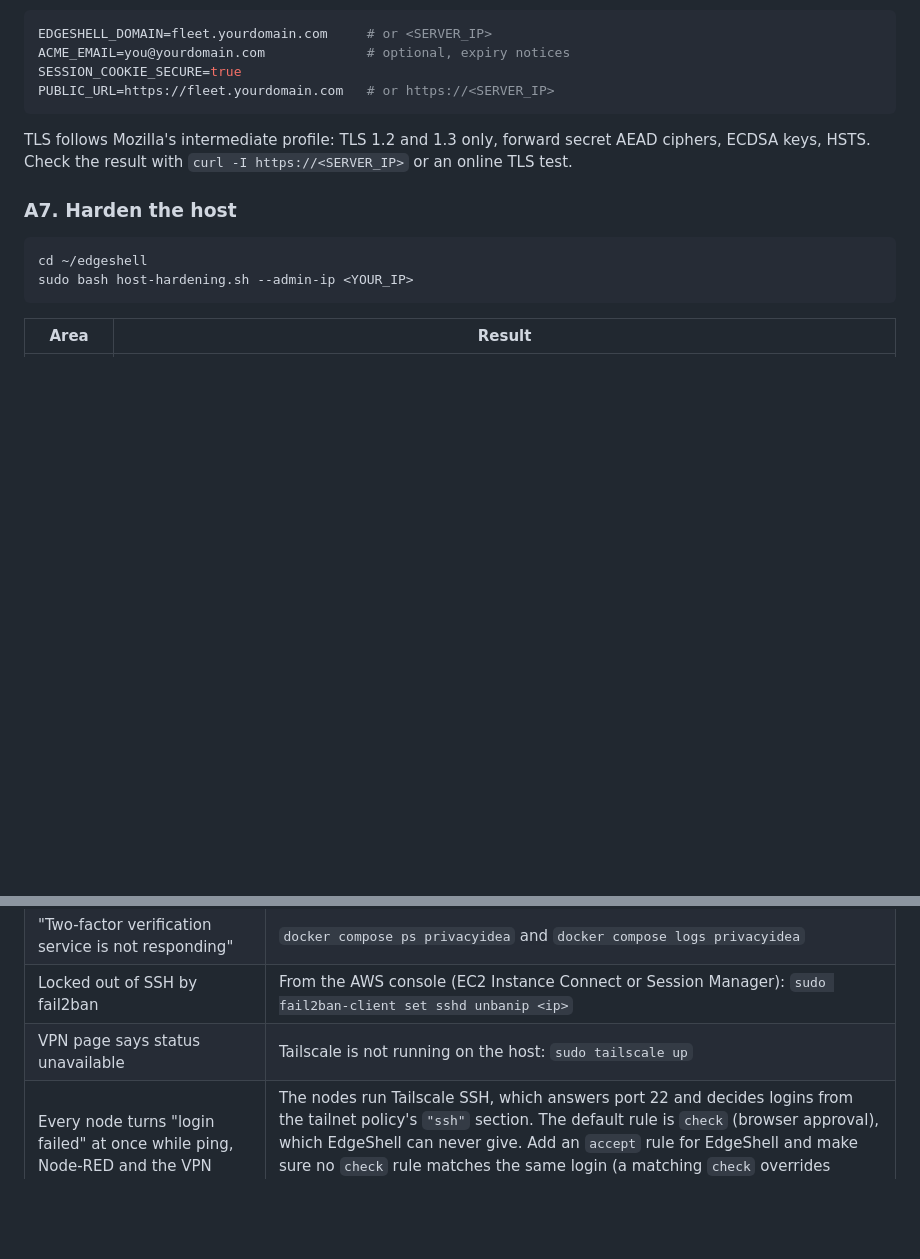
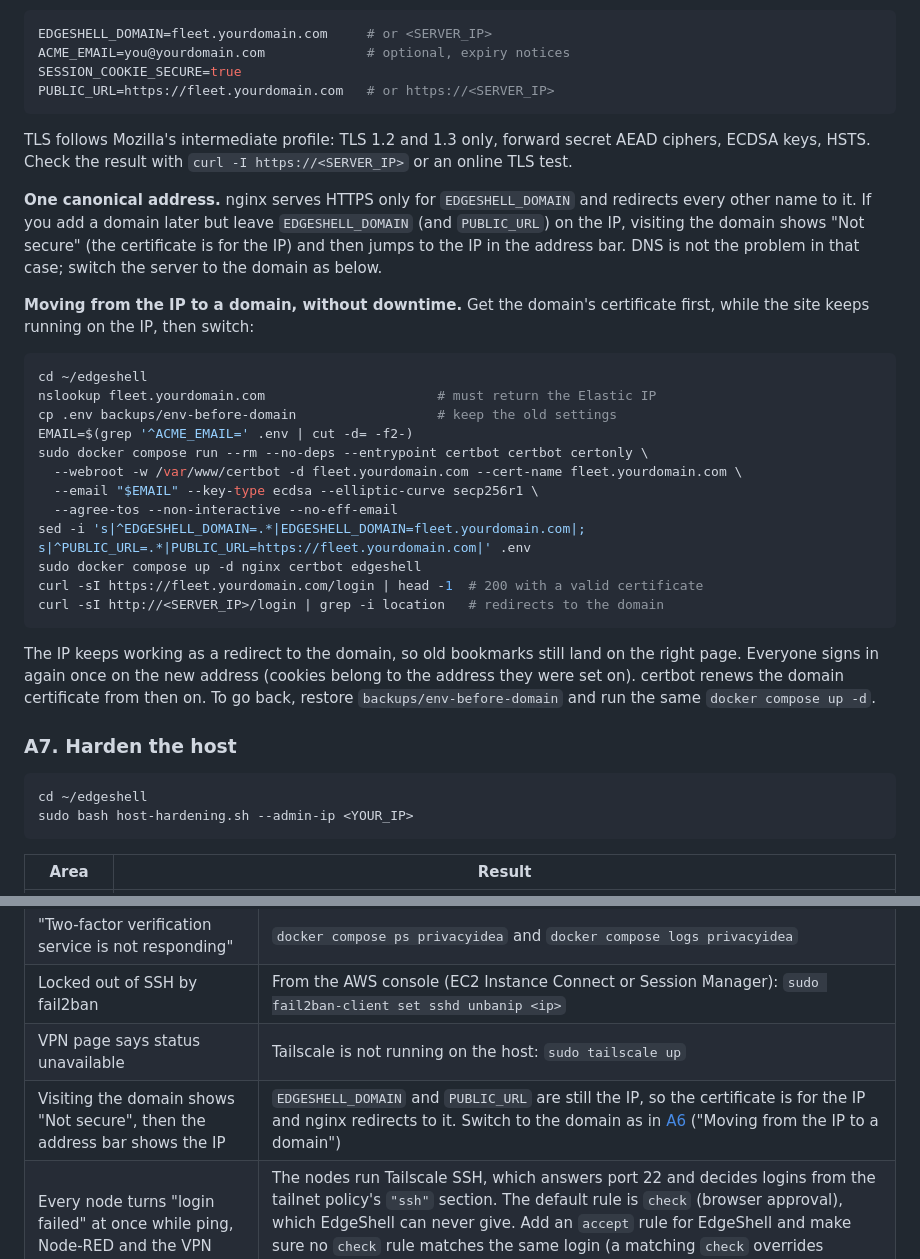
Before and after one commit to 855princekumar/edgeshell, a Markdown page: docs/DEPLOY-EC2.md, 2 parts joined by grey strips. Drawn GitHub-style; blank space fills up the shorter version.

Commit message:
Docs: one canonical address, moving from the IP to a domain without downtime
- Why a domain added later shows "Not secure" and jumps to the IP while
  EDGESHELL_DOMAIN and PUBLIC_URL still name the IP (nginx redirects every
  other name to the configured one)
- Step-by-step switch: issue the domain certificate first while the site runs
  on the IP, then change .env and restart; the IP keeps redirecting
- Troubleshooting entry

Co-Authored-By: Claude Opus 5.5 <noreply@anthropic.com>

````diff
--- a/docs/DEPLOY-EC2.md
+++ b/docs/DEPLOY-EC2.md
@@ -121,6 +121,37 @@ TLS follows Mozilla's intermediate profile: TLS 1.2 and 1.3 only, forward
 secret AEAD ciphers, ECDSA keys, HSTS. Check the result with
 `curl -I https://<SERVER_IP>` or an online TLS test.
 
+**One canonical address.** nginx serves HTTPS only for `EDGESHELL_DOMAIN` and
+redirects every other name to it. If you add a domain later but leave
+`EDGESHELL_DOMAIN` (and `PUBLIC_URL`) on the IP, visiting the domain shows "Not
+secure" (the certificate is for the IP) and then jumps to the IP in the
+address bar. DNS is not the problem in that case; switch the server to the
+domain as below.
+
+**Moving from the IP to a domain, without downtime.** Get the domain's
+certificate first, while the site keeps running on the IP, then switch:
+
+```bash
+cd ~/edgeshell
+nslookup fleet.yourdomain.com                      # must return the Elastic IP
+cp .env backups/env-before-domain                  # keep the old settings
+EMAIL=$(grep '^ACME_EMAIL=' .env | cut -d= -f2-)
+sudo docker compose run --rm --no-deps --entrypoint certbot certbot certonly \
+  --webroot -w /var/www/certbot -d fleet.yourdomain.com --cert-name fleet.yourdomain.com \
+  --email "$EMAIL" --key-type ecdsa --elliptic-curve secp256r1 \
+  --agree-tos --non-interactive --no-eff-email
+sed -i 's|^EDGESHELL_DOMAIN=.*|EDGESHELL_DOMAIN=fleet.yourdomain.com|; s|^PUBLIC_URL=.*|PUBLIC_URL=https://fleet.yourdomain.com|' .env
+sudo docker compose up -d nginx certbot edgeshell
+curl -sI https://fleet.yourdomain.com/login | head -1  # 200 with a valid certificate
+curl -sI http://<SERVER_IP>/login | grep -i location   # redirects to the domain
+```
+
+The IP keeps working as a redirect to the domain, so old bookmarks still land
+on the right page. Everyone signs in again once on the new address (cookies
+belong to the address they were set on). certbot renews the domain
+certificate from then on. To go back, restore `backups/env-before-domain` and
+run the same `docker compose up -d`.
+
 ### A7. Harden the host
 
 ```bash
@@ -213,6 +244,7 @@ Docker Hub page has the upgrade steps.
 | "Two-factor verification service is not responding" | `docker compose ps privacyidea` and `docker compose logs privacyidea` |
 | Locked out of SSH by fail2ban | From the AWS console (EC2 Instance Connect or Session Manager): `sudo fail2ban-client set sshd unbanip <ip>` |
 | VPN page says status unavailable | Tailscale is not running on the host: `sudo tailscale up` |
+| Visiting the domain shows "Not secure", then the address bar shows the IP | `EDGESHELL_DOMAIN` and `PUBLIC_URL` are still the IP, so the certificate is for the IP and nginx redirects to it. Switch to the domain as in [A6](#a6-https-free-certificate-automatic-renewal) ("Moving from the IP to a domain") |
 | Every node turns "login failed" at once while ping, Node-RED and the VPN page are fine; the message mentions Tailscale SSH | The nodes run Tailscale SSH, which answers port 22 and decides logins from the tailnet policy's `"ssh"` section. The default rule is `check` (browser approval), which EdgeShell can never give. Add an `accept` rule for EdgeShell and make sure no `check` rule matches the same login (a matching `check` overrides `accept`, whatever the order), or turn Tailscale SSH off on the nodes. Exact rules, safe steps and how to verify: [Tailscale SSH on the nodes](VPN-NETWORK.md#tailscale-ssh-on-the-nodes). Nodes resume by themselves within 30 minutes, or with **Retry paused logins** |
 
 ---
````
Also changed, not shown: CHANGELOG.md (+5 -0 lines).
